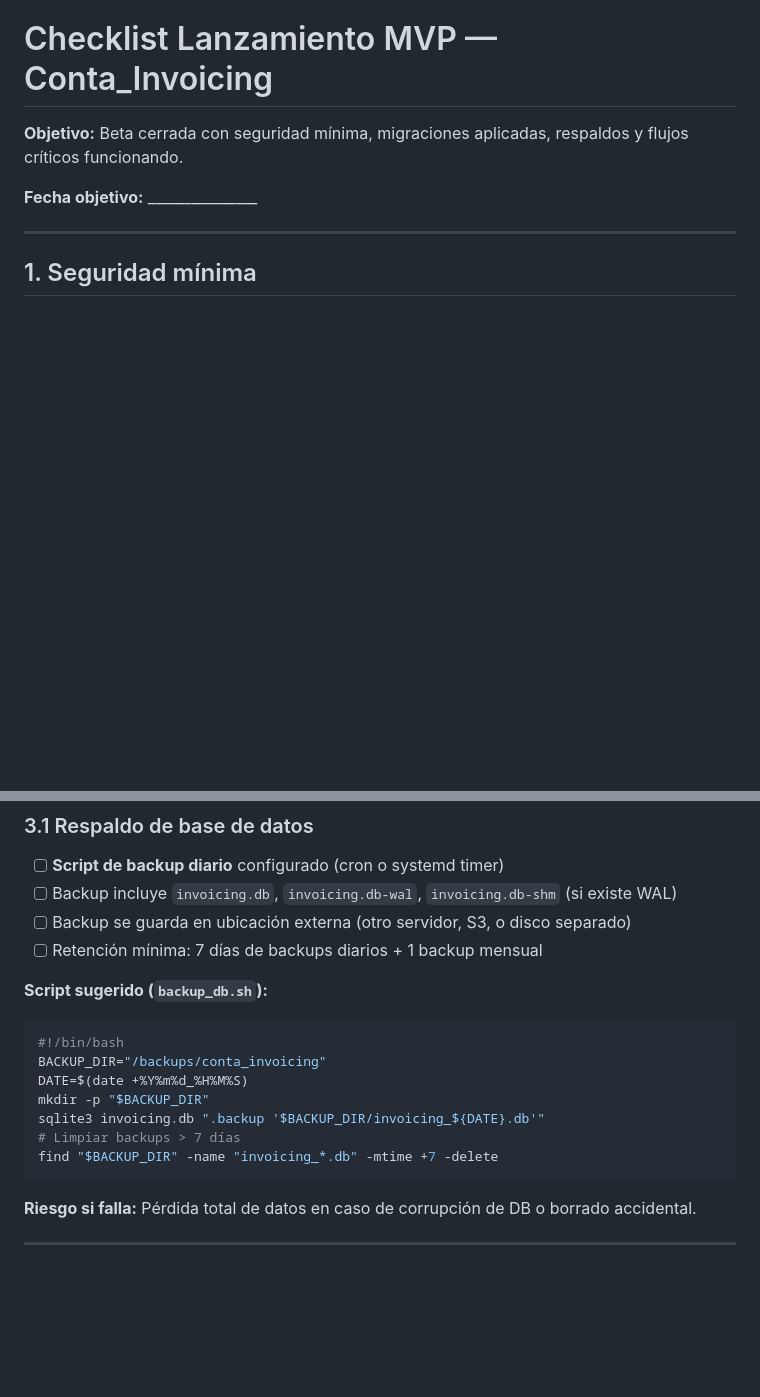
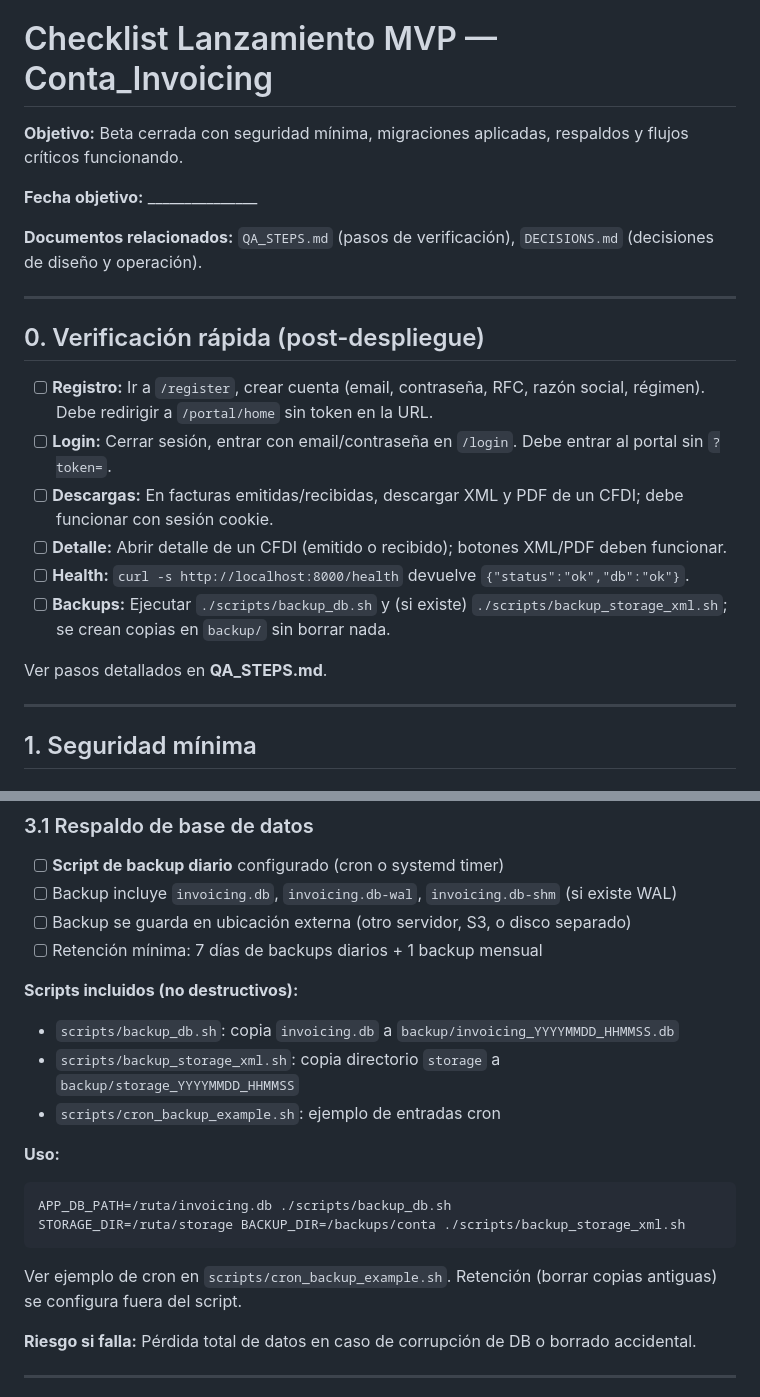
Before and after one commit to davidvenegasn/contaneta, a Markdown page: LAUNCH_CHECKLIST.md, 2 parts joined by grey strips. Rendered like a GitHub page; blank space fills up the shorter version.

Commit message:
docs: DECISIONS.md, QA_STEPS.md, LAUNCH_CHECKLIST update
Co-authored-by: Cursor <cursoragent@cursor.com>

````diff
--- a/LAUNCH_CHECKLIST.md
+++ b/LAUNCH_CHECKLIST.md
@@ -3,6 +3,21 @@
 **Objetivo:** Beta cerrada con seguridad mínima, migraciones aplicadas, respaldos y flujos críticos funcionando.
 
 **Fecha objetivo:** _______________
+
+**Documentos relacionados:** `QA_STEPS.md` (pasos de verificación), `DECISIONS.md` (decisiones de diseño y operación).
+
+---
+
+## 0. Verificación rápida (post-despliegue)
+
+- [ ] **Registro:** Ir a `/register`, crear cuenta (email, contraseña, RFC, razón social, régimen). Debe redirigir a `/portal/home` sin token en la URL.
+- [ ] **Login:** Cerrar sesión, entrar con email/contraseña en `/login`. Debe entrar al portal sin `?token=`.
+- [ ] **Descargas:** En facturas emitidas/recibidas, descargar XML y PDF de un CFDI; debe funcionar con sesión cookie.
+- [ ] **Detalle:** Abrir detalle de un CFDI (emitido o recibido); botones XML/PDF deben funcionar.
+- [ ] **Health:** `curl -s http://localhost:8000/health` devuelve `{"status":"ok","db":"ok"}`.
+- [ ] **Backups:** Ejecutar `./scripts/backup_db.sh` y (si existe) `./scripts/backup_storage_xml.sh`; se crean copias en `backup/` sin borrar nada.
+
+Ver pasos detallados en **QA_STEPS.md**.
 
 ---
 
@@ -107,16 +122,17 @@ PRAGMA table_info(customer_profiles);
 - [ ] Backup se guarda en ubicación externa (otro servidor, S3, o disco separado)
 - [ ] Retención mínima: 7 días de backups diarios + 1 backup mensual
 
-**Script sugerido (`backup_db.sh`):**
+**Scripts incluidos (no destructivos):**
+- `scripts/backup_db.sh`: copia `invoicing.db` a `backup/invoicing_YYYYMMDD_HHMMSS.db`
+- `scripts/backup_storage_xml.sh`: copia directorio `storage` a `backup/storage_YYYYMMDD_HHMMSS`
+- `scripts/cron_backup_example.sh`: ejemplo de entradas cron
+
+**Uso:**
 ```bash
-#!/bin/bash
-BACKUP_DIR="/backups/conta_invoicing"
-DATE=$(date +%Y%m%d_%H%M%S)
-mkdir -p "$BACKUP_DIR"
-sqlite3 invoicing.db ".backup '$BACKUP_DIR/invoicing_${DATE}.db'"
-# Limpiar backups > 7 días
-find "$BACKUP_DIR" -name "invoicing_*.db" -mtime +7 -delete
+APP_DB_PATH=/ruta/invoicing.db ./scripts/backup_db.sh
+STORAGE_DIR=/ruta/storage BACKUP_DIR=/backups/conta ./scripts/backup_storage_xml.sh
 ```
+Ver ejemplo de cron en `scripts/cron_backup_example.sh`. Retención (borrar copias antiguas) se configura fuera del script.
 
 **Riesgo si falla:** Pérdida total de datos en caso de corrupción de DB o borrado accidental.
 
````
Also changed, not shown: DECISIONS.md (added, +48 -0 lines), QA_STEPS.md (added, +83 -0 lines).
